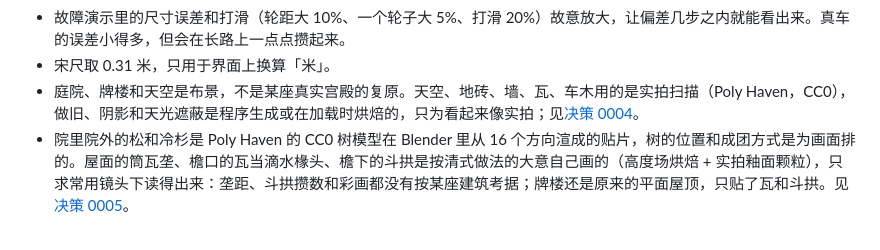
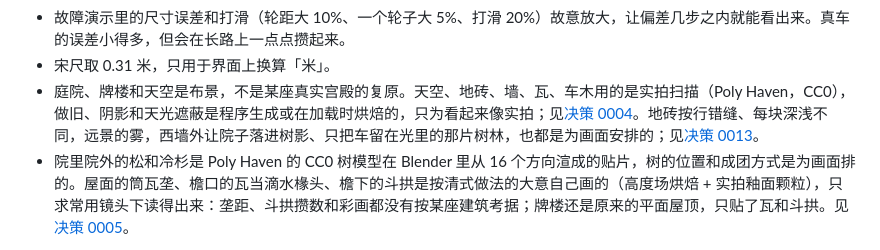
Before and after one commit to hoveychen/zhinanche, a Markdown page: README.md, the part around the change. Rendered like a GitHub page.

```diff
--- a/README.md
+++ b/README.md
@@ -114,7 +114,7 @@ LICENSES/             许可证全文
 - 第三课的两个小朋友照宋画婴戏图的大意（双丫髻、交领短襦），冰面、零件高亮的光晕、透视时的箱棱都是教学用的画法，不是考据。
 - 故障演示里的尺寸误差和打滑（轮距大 10%、一个轮子大 5%、打滑 20%）故意放大，让偏差几步之内就能看出来。真车的误差小得多，但会在长路上一点点攒起来。
 - 宋尺取 0.31 米，只用于界面上换算「米」。
-- 庭院、牌楼和天空是布景，不是某座真实宫殿的复原。天空、地砖、墙、瓦、车木用的是实拍扫描（Poly Haven，CC0），做旧、阴影和天光遮蔽是程序生成或在加载时烘焙的，只为看起来像实拍；见[决策 0004](design/decisions/0004-realtime-photo-look.md)。
+- 庭院、牌楼和天空是布景，不是某座真实宫殿的复原。天空、地砖、墙、瓦、车木用的是实拍扫描（Poly Haven，CC0），做旧、阴影和天光遮蔽是程序生成或在加载时烘焙的，只为看起来像实拍；见[决策 0004](design/decisions/0004-realtime-photo-look.md)。地砖按行错缝、每块深浅不同，远景的雾，西墙外让院子落进树影、只把车留在光里的那片树林，也都是为画面安排的；见[决策 0013](design/decisions/0013-art-round-air-reds-light.md)。
 - 院里院外的松和冷杉是 Poly Haven 的 CC0 树模型在 Blender 里从 16 个方向渲成的贴片，树的位置和成团方式是为画面排的。屋面的筒瓦垄、檐口的瓦当滴水椽头、檐下的斗拱是按清式做法的大意自己画的（高度场烘焙 + 实拍釉面颗粒），只求常用镜头下读得出来：垄距、斗拱攒数和彩画都没有按某座建筑考据；牌楼还是原来的平面屋顶，只贴了瓦和斗拱。见[决策 0005](design/decisions/0005-trees-and-eaves.md)。
 
 每个参数的出处和置信度都在 [`params/chariot.json`](params/chariot.json) 里，标签含义见 [`docs/sources.md`](docs/sources.md)。调研的依据和没覆盖到的地方见 [`research/REPORT.md`](research/REPORT.md)，书目见 [`research/sources/bibliography.md`](research/sources/bibliography.md)。
```
Also changed, not shown: README.en.md (+1 -1 lines), design/decisions/0013-art-round-air-reds-light.md (added, +148 -0 lines).
